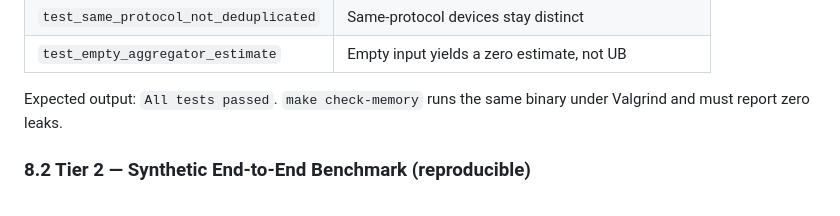
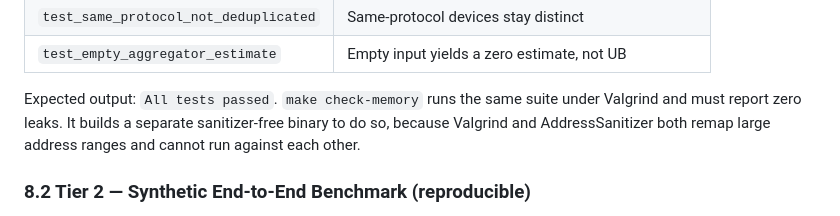
Before and after one commit to Sukhxdx/person-detector, a Markdown page: docs/TECHNICAL_DOCUMENTATION.md, the part around the change. Drawn GitHub-style.

Commit message:
Note why check-memory builds its own sanitizer-free binary

```diff
--- a/docs/TECHNICAL_DOCUMENTATION.md
+++ b/docs/TECHNICAL_DOCUMENTATION.md
@@ -301,8 +301,9 @@ intentionally left unpopulated until a real session is run — see
 | `test_same_protocol_not_deduplicated` | Same-protocol devices stay distinct |
 | `test_empty_aggregator_estimate` | Empty input yields a zero estimate, not UB |
 
-Expected output: `All tests passed`. `make check-memory` runs the same binary under Valgrind and
-must report zero leaks.
+Expected output: `All tests passed`. `make check-memory` runs the same suite under Valgrind and
+must report zero leaks. It builds a separate sanitizer-free binary to do so, because Valgrind and
+AddressSanitizer both remap large address ranges and cannot run against each other.
 
 ### 8.2 Tier 2 — Synthetic End-to-End Benchmark (reproducible)
 
```
